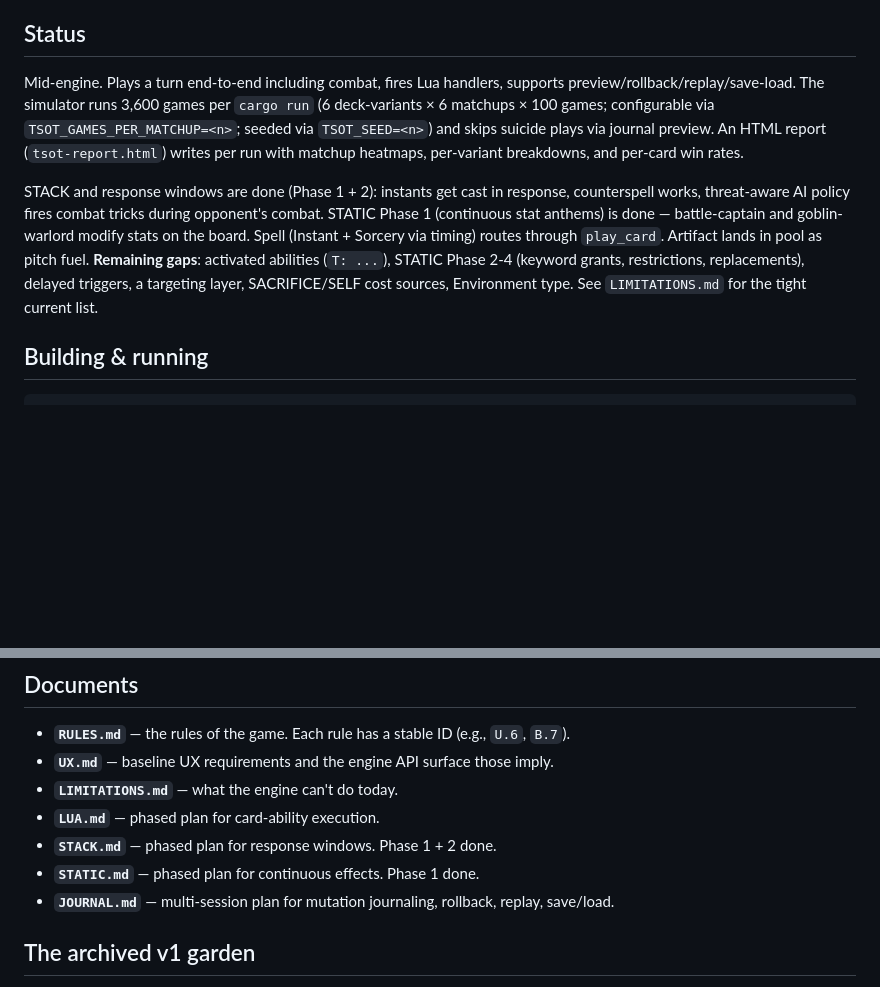
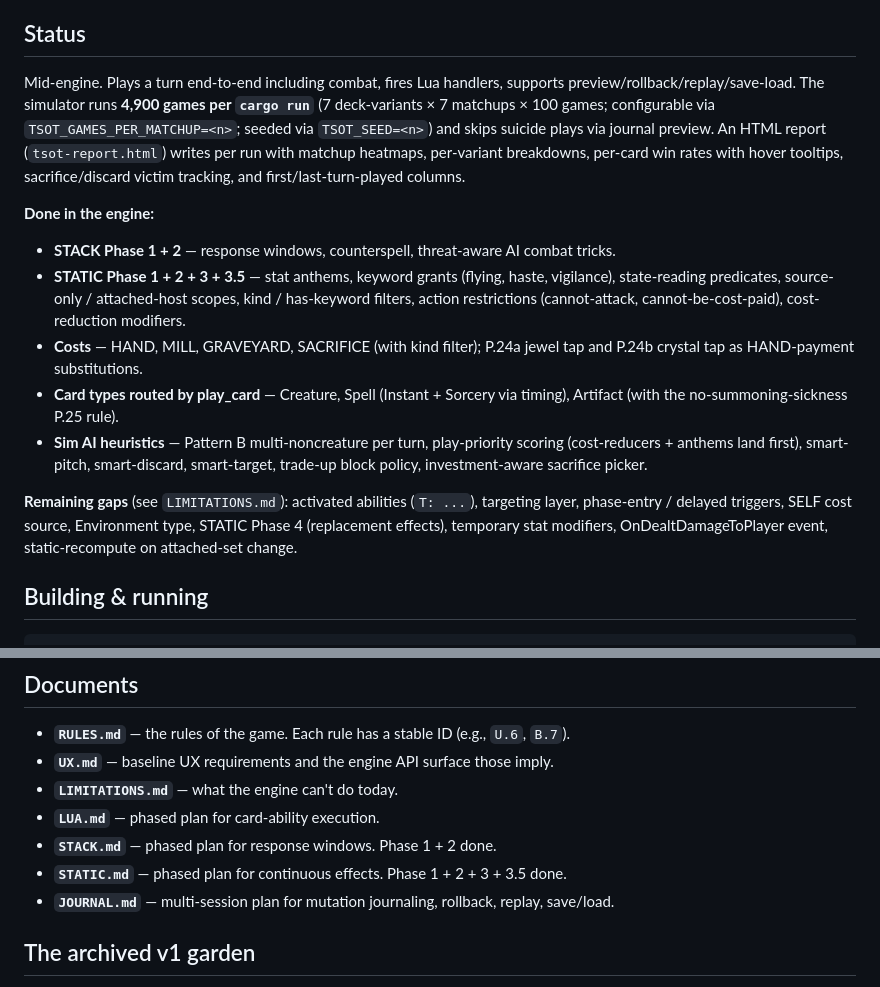
Before and after one commit to teranos/tsot, a Markdown page: README.md, 2 parts joined by grey strips. GitHub-like rendering; blank space fills up the shorter version.

```diff
--- a/README.md
+++ b/README.md
@@ -10,9 +10,16 @@ A **1v1 collectible card game**, digital-first, where every card is identified b
 
 ## Status
 
-Mid-engine. Plays a turn end-to-end including combat, fires Lua handlers, supports preview/rollback/replay/save-load. The simulator runs 3,600 games per `cargo run` (6 deck-variants × 6 matchups × 100 games; configurable via `TSOT_GAMES_PER_MATCHUP=<n>`; seeded via `TSOT_SEED=<n>`) and skips suicide plays via journal preview. An HTML report (`tsot-report.html`) writes per run with matchup heatmaps, per-variant breakdowns, and per-card win rates.
+Mid-engine. Plays a turn end-to-end including combat, fires Lua handlers, supports preview/rollback/replay/save-load. The simulator runs **4,900 games per `cargo run`** (7 deck-variants × 7 matchups × 100 games; configurable via `TSOT_GAMES_PER_MATCHUP=<n>`; seeded via `TSOT_SEED=<n>`) and skips suicide plays via journal preview. An HTML report (`tsot-report.html`) writes per run with matchup heatmaps, per-variant breakdowns, per-card win rates with hover tooltips, sacrifice/discard victim tracking, and first/last-turn-played columns.
 
-STACK and response windows are done (Phase 1 + 2): instants get cast in response, counterspell works, threat-aware AI policy fires combat tricks during opponent's combat. STATIC Phase 1 (continuous stat anthems) is done — battle-captain and goblin-warlord modify stats on the board. Spell (Instant + Sorcery via timing) routes through `play_card`. Artifact lands in pool as pitch fuel. **Remaining gaps**: activated abilities (`T: ...`), STATIC Phase 2-4 (keyword grants, restrictions, replacements), delayed triggers, a targeting layer, SACRIFICE/SELF cost sources, Environment type. See `LIMITATIONS.md` for the tight current list.
+**Done in the engine:**
+- **STACK Phase 1 + 2** — response windows, counterspell, threat-aware AI combat tricks.
+- **STATIC Phase 1 + 2 + 3 + 3.5** — stat anthems, keyword grants (flying, haste, vigilance), state-reading predicates, source-only / attached-host scopes, kind / has-keyword filters, action restrictions (cannot-attack, cannot-be-cost-paid), cost-reduction modifiers.
+- **Costs** — HAND, MILL, GRAVEYARD, SACRIFICE (with kind filter); P.24a jewel tap and P.24b crystal tap as HAND-payment substitutions.
+- **Card types routed by play_card** — Creature, Spell (Instant + Sorcery via timing), Artifact (with the no-summoning-sickness P.25 rule).
+- **Sim AI heuristics** — Pattern B multi-noncreature per turn, play-priority scoring (cost-reducers + anthems land first), smart-pitch, smart-discard, smart-target, trade-up block policy, investment-aware sacrifice picker.
+
+**Remaining gaps** (see `LIMITATIONS.md`): activated abilities (`T: ...`), targeting layer, phase-entry / delayed triggers, SELF cost source, Environment type, STATIC Phase 4 (replacement effects), temporary stat modifiers, OnDealtDamageToPlayer event, static-recompute on attached-set change.
 
 ## Building & running
 
@@ -43,7 +50,7 @@ mlua bundles Lua 5.4 from source via the `vendored` feature; no system Lua insta
 - **`LIMITATIONS.md`** — what the engine can't do today.
 - **`LUA.md`** — phased plan for card-ability execution.
 - **`STACK.md`** — phased plan for response windows. Phase 1 + 2 done.
-- **`STATIC.md`** — phased plan for continuous effects. Phase 1 done.
+- **`STATIC.md`** — phased plan for continuous effects. Phase 1 + 2 + 3 + 3.5 done.
 - **`JOURNAL.md`** — multi-session plan for mutation journaling, rollback, replay, save/load.
 
 ## The archived v1 garden
```
Also changed, not shown: LIMITATIONS.md (+6 -6 lines), STATIC.md (+22 -0 lines).
